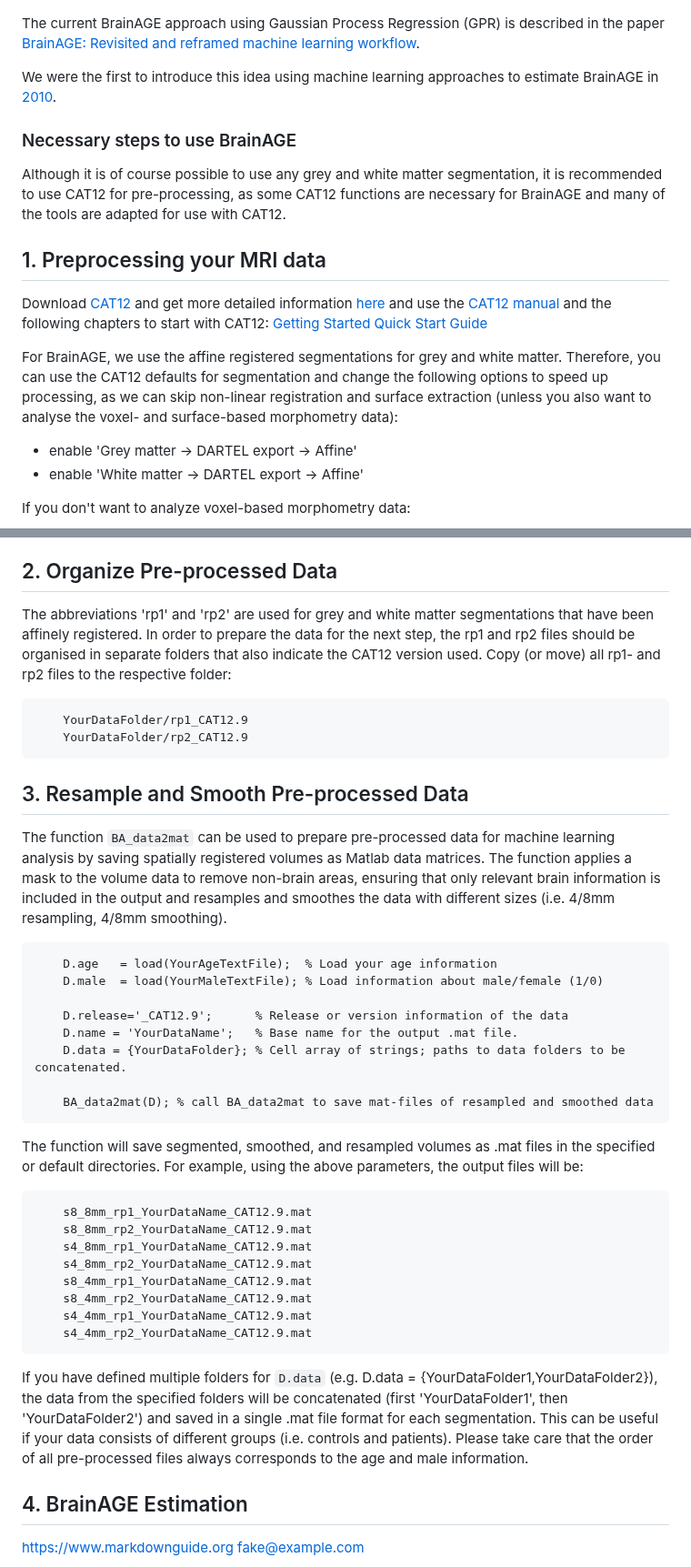
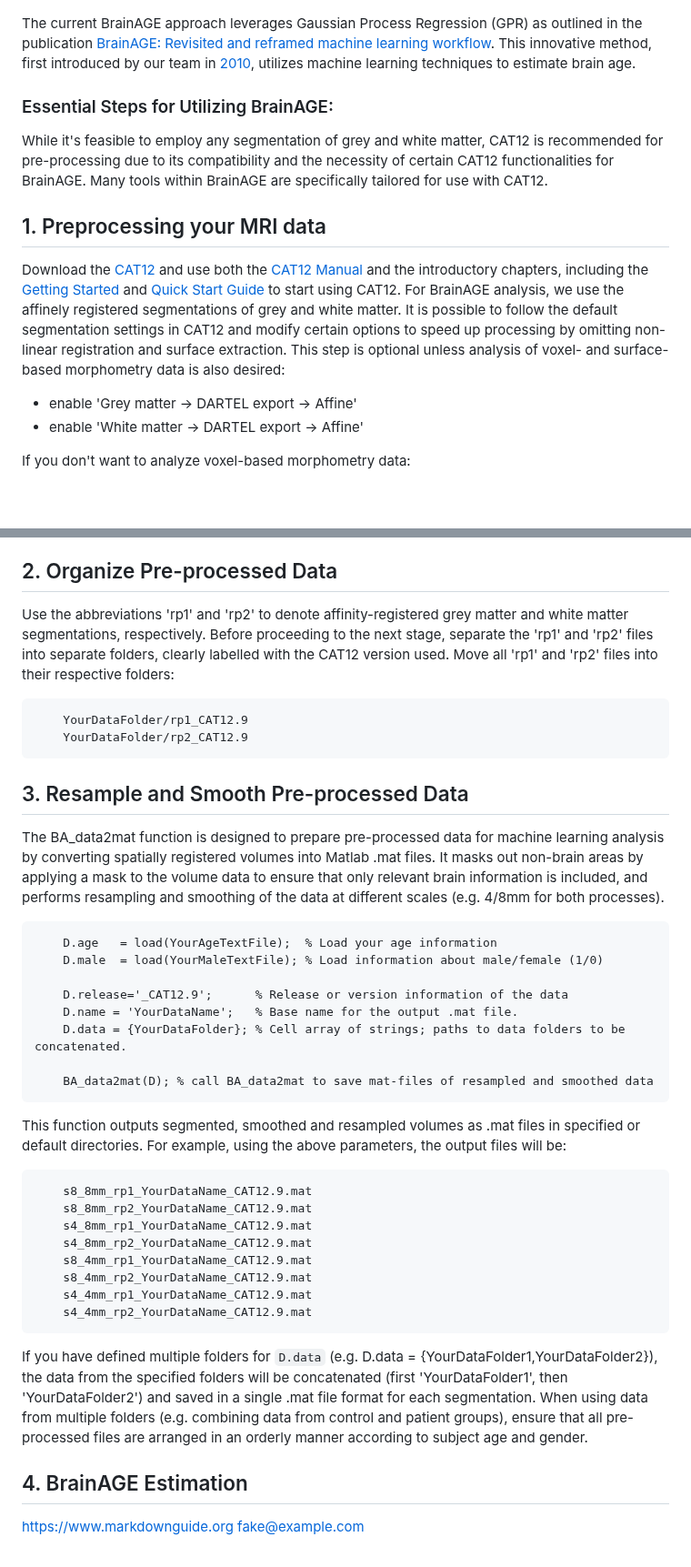
Before and after one commit to ChristianGaser/BrainAGE, a Markdown page: README.md, 2 parts joined by grey strips. Shown at 91% size. GitHub-like rendering; blank space fills up the shorter version.

```diff
--- a/README.md
+++ b/README.md
@@ -2,21 +2,17 @@
 
 ![](BrainAgeScheme.png)
 
-The current BrainAGE approach using Gaussian Process Regression (GPR) is described in the paper [BrainAGE: Revisited and reframed machine learning workflow](https://doi.org/10.1002/hbm.26632).
+The current BrainAGE approach leverages Gaussian Process Regression (GPR) as outlined in the publication [BrainAGE: Revisited and reframed machine learning workflow](https://doi.org/10.1002/hbm.26632). This innovative method, first introduced by our team in [2010](https://doi.org/10.1016/j.neuroimage.2010.01.005), utilizes machine learning techniques to estimate brain age.
 
-We were the first to introduce this idea using machine learning approaches to estimate BrainAGE in [2010](https://doi.org/10.1016/j.neuroimage.2010.01.005).
+### Essential Steps for Utilizing BrainAGE:
 
-### Necessary steps to use BrainAGE
-
-Although it is of course possible to use any grey and white matter segmentation, it is recommended to use CAT12 for pre-processing, as some CAT12 functions are necessary for BrainAGE and many of the tools are adapted for use with CAT12.
+While it's feasible to employ any segmentation of grey and white matter, CAT12 is recommended for pre-processing due to its compatibility and the necessity of certain CAT12 functionalities for BrainAGE. Many tools within BrainAGE are specifically tailored for use with CAT12.
 
 ## 1. Preprocessing your MRI data
 
-Download [CAT12](https://neuro-jena.github.io/cat) and get more detailed information [here](https://github.com/ChristianGaser/cat12) and use the [CAT12 manual](http://141.35.69.218/cat12/CAT12-Manual.pdf) and the following chapters to start with CAT12:
-[Getting Started](https://neuro-jena.github.io/cat12-help/#get_started)
-[Quick Start Guide](https://neuro-jena.github.io/cat12-html/cat_starting.html)
+Download the [CAT12](https://neuro-jena.github.io/cat) and use both the [CAT12 Manual](https://neuro-jena.github.io/cat12-html) and the introductory chapters, including the [Getting Started](https://neuro-jena.github.io/cat12-help/#get_started) and [Quick Start Guide](https://neuro-jena.github.io/cat12-html/cat_starting.html) to start using CAT12.
+For BrainAGE analysis, we use the affinely registered segmentations of grey and white matter. It is possible to follow the default segmentation settings in CAT12 and modify certain options to speed up processing by omitting non-linear registration and surface extraction. This step is optional unless analysis of voxel- and surface-based morphometry data is also desired:
 
-For BrainAGE, we use the affine registered segmentations for grey and white matter. Therefore, you can use the CAT12 defaults for segmentation and change the following options to speed up processing, as we can skip non-linear registration and surface extraction (unless you also want to analyse the voxel- and surface-based morphometry data):
 - enable 'Grey matter -> DARTEL export -> Affine'
 - enable 'White matter -> DARTEL export -> Affine'
 
@@ -44,14 +40,14 @@ Finally, carefully check the quality of the pre-processed data using the sample-
 
 ## 2. Organize Pre-processed Data
 
-The abbreviations 'rp1' and 'rp2' are used for grey and white matter segmentations that have been affinely registered. In order to prepare the data for the next step, the rp1 and rp2 files should be organised in separate folders that also indicate the CAT12 version used. Copy (or move) all rp1- and rp2 files to the respective folder:
+Use the abbreviations 'rp1' and 'rp2' to denote affinity-registered grey matter and white matter segmentations, respectively. Before proceeding to the next stage, separate the 'rp1' and 'rp2' files into separate folders, clearly labelled with the CAT12 version used. Move all 'rp1' and 'rp2' files into their respective folders:
 
         YourDataFolder/rp1_CAT12.9
         YourDataFolder/rp2_CAT12.9
 
 ## 3. Resample and Smooth Pre-processed Data
 
-The function `BA_data2mat` can be used to prepare pre-processed data for machine learning analysis by saving spatially registered volumes as Matlab data matrices. The function applies a mask to the volume data to remove non-brain areas, ensuring that only relevant brain information is included in the output and resamples and smoothes the data with different sizes (i.e. 4/8mm resampling, 4/8mm smoothing).
+The BA_data2mat function is designed to prepare pre-processed data for machine learning analysis by converting spatially registered volumes into Matlab .mat files. It masks out non-brain areas by applying a mask to the volume data to ensure that only relevant brain information is included, and performs resampling and smoothing of the data at different scales (e.g. 4/8mm for both processes).
 
         D.age   = load(YourAgeTextFile);  % Load your age information
         D.male  = load(YourMaleTextFile); % Load information about male/female (1/0)
@@ -62,7 +58,7 @@ The function `BA_data2mat` can be used to prepare pre-processed data for machine
 
         BA_data2mat(D); % call BA_data2mat to save mat-files of resampled and smoothed data
 
-The function will save segmented, smoothed, and resampled volumes as .mat files in the specified or default directories. For example, using the above parameters, the output files will be:
+This function outputs segmented, smoothed and resampled volumes as .mat files in specified or default directories. For example, using the above parameters, the output files will be:
 
         s8_8mm_rp1_YourDataName_CAT12.9.mat
         s8_8mm_rp2_YourDataName_CAT12.9.mat
@@ -73,7 +69,7 @@ The function will save segmented, smoothed, and resampled volumes as .mat files
         s4_4mm_rp1_YourDataName_CAT12.9.mat
         s4_4mm_rp2_YourDataName_CAT12.9.mat
 
-If you have defined multiple folders for `D.data` (e.g. D.data = {YourDataFolder1,YourDataFolder2}), the data from the specified folders will be concatenated (first 'YourDataFolder1', then 'YourDataFolder2') and saved in a single .mat file format for each segmentation. This can be useful if your data consists of different groups (i.e. controls and patients). Please take care that the order of all pre-processed files always corresponds to the age and male information.
+If you have defined multiple folders for `D.data` (e.g. D.data = {YourDataFolder1,YourDataFolder2}), the data from the specified folders will be concatenated (first 'YourDataFolder1', then 'YourDataFolder2') and saved in a single .mat file format for each segmentation. When using data from multiple folders (e.g. combining data from control and patient groups), ensure that all pre-processed files are arranged in an orderly manner according to subject age and gender.
 
 ## 4. BrainAGE Estimation
 
```
